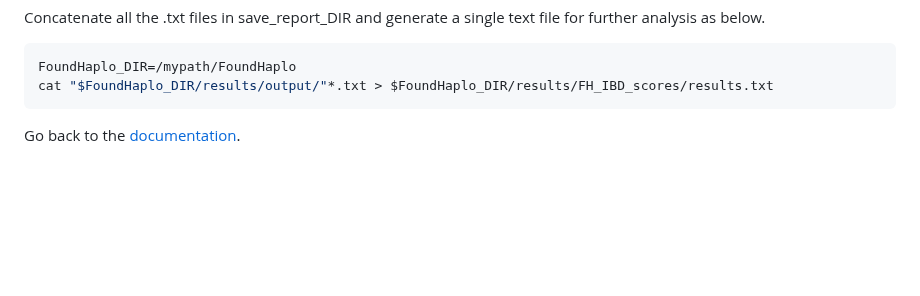
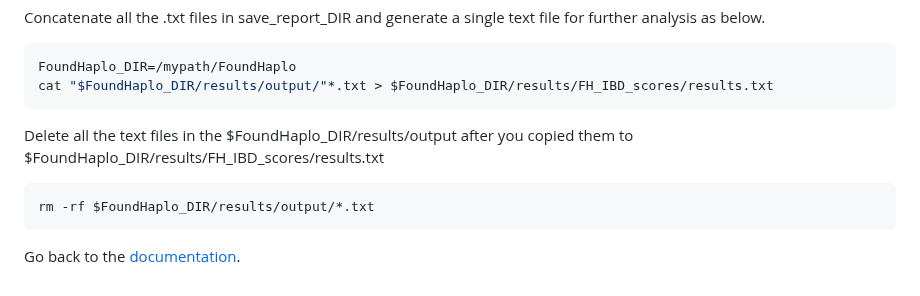
Before and after one commit to bahlolab/FoundHaplo, a Markdown page: Documentation/Parameters in the Generate_FH_score.md, the part around the change. Rendered like a GitHub page; blank space fills up the shorter version.

````diff
--- a/Documentation/Parameters in the Generate_FH_score.md
+++ b/Documentation/Parameters in the Generate_FH_score.md
@@ -63,5 +63,9 @@ Concatenate all the .txt files in save_report_DIR and generate a single text fil
 FoundHaplo_DIR=/mypath/FoundHaplo
 cat "$FoundHaplo_DIR/results/output/"*.txt > $FoundHaplo_DIR/results/FH_IBD_scores/results.txt
 ```
+Delete all the text files in the $FoundHaplo_DIR/results/output after you copied them to $FoundHaplo_DIR/results/FH_IBD_scores/results.txt
+```bash
+rm -rf $FoundHaplo_DIR/results/output/*.txt
+```
 
 Go back to the [documentation](https://github.com/bahlolab/FoundHaplo/blob/main/Documentation/Guide%20to%20run%20FoundHaplo.md).
````
